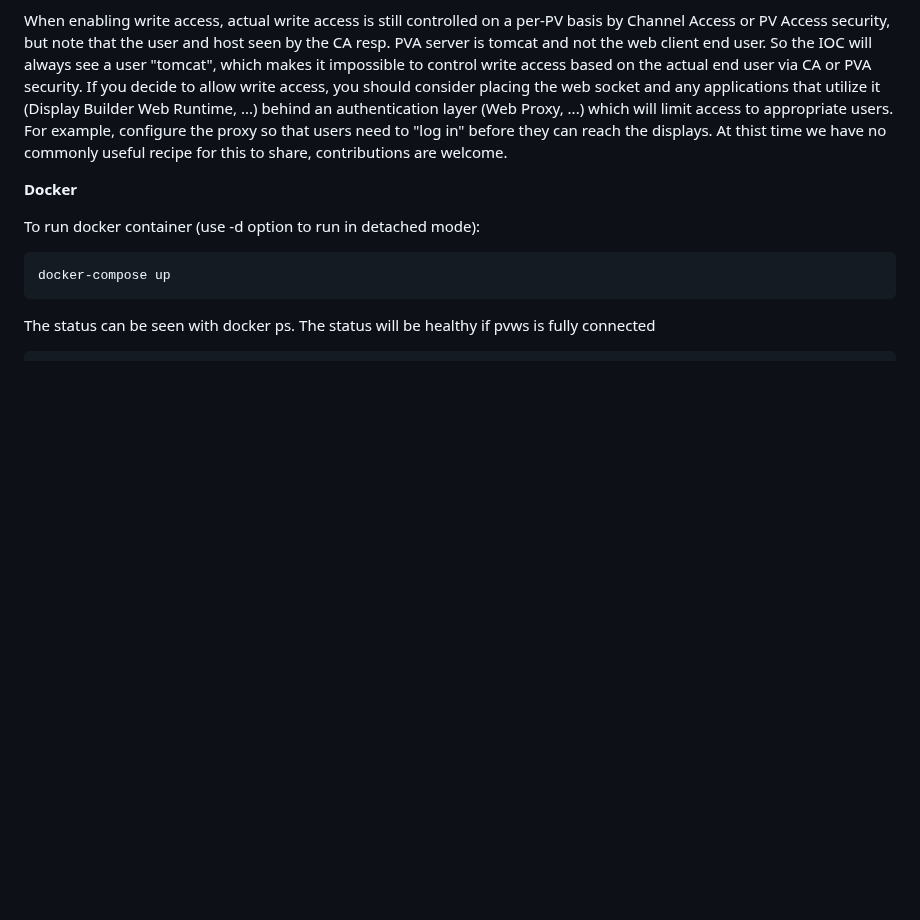
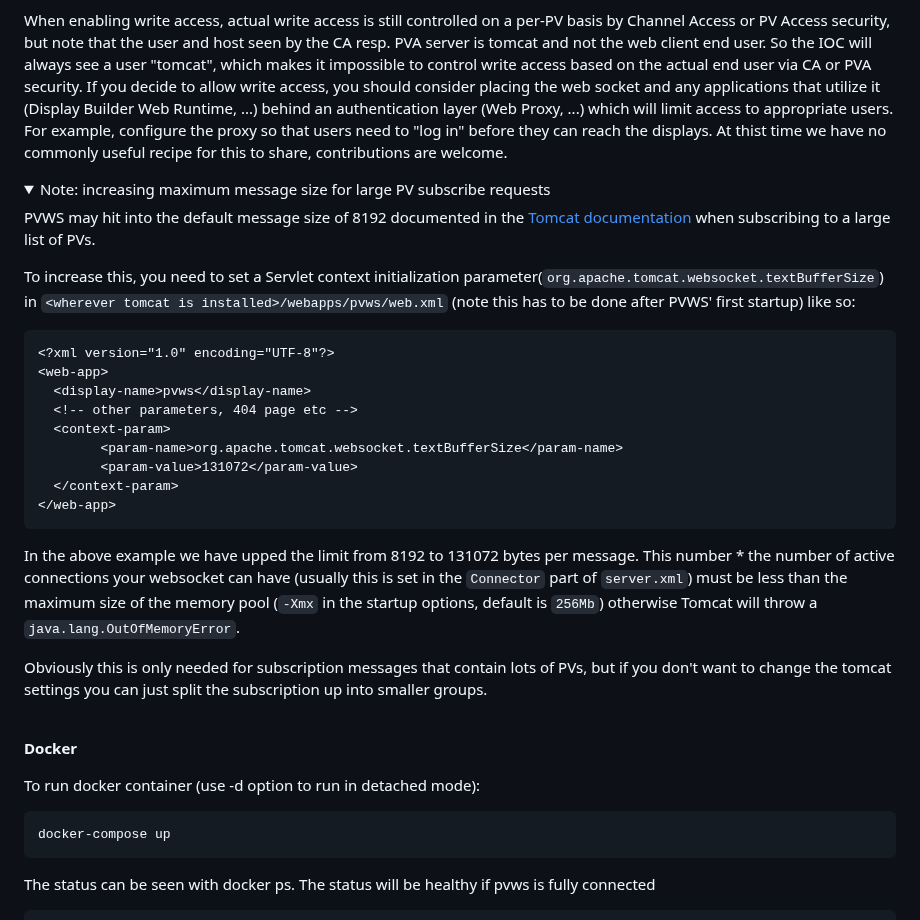
Before and after one commit to ornl-epics/pvws, a Markdown page: README.md, the part around the change. GitHub-like rendering; folded sections open; blank space fills up the shorter version.

Commit message:
Add note about increasing max message size

````diff
--- a/README.md
+++ b/README.md
@@ -109,6 +109,32 @@ to appropriate users. For example, configure the proxy so that users need to "lo
 before they can reach the displays. At thist time we have no commonly useful
 recipe for this to share, contributions are welcome.
 
+<details>
+<summary>Note: increasing maximum message size for large PV subscribe requests</summary>
+
+PVWS may hit into the default message size of 8192 documented in the [Tomcat documentation](https://tomcat.apache.org/tomcat-9.0-doc/web-socket-howto.html) when subscribing to a large list of PVs.
+
+To increase this, you need to set a Servlet context initialization parameter(`org.apache.tomcat.websocket.textBufferSize`) in `<wherever tomcat is installed>/webapps/pvws/web.xml` (note this has to be done after PVWS' first startup) like so:
+
+```xml
+<?xml version="1.0" encoding="UTF-8"?>
+<web-app>
+  <display-name>pvws</display-name>
+  <!-- other parameters, 404 page etc -->
+  <context-param>
+        <param-name>org.apache.tomcat.websocket.textBufferSize</param-name>
+        <param-value>131072</param-value>
+  </context-param>
+</web-app>
+```
+
+In the above example we have upped the limit from 8192 to 131072 bytes per message. This number * the number of active connections your websocket can have (usually this is set in the `Connector` part of `server.xml`) must be less than the maximum size of the memory pool (`-Xmx` in the startup options, default is `256Mb`) otherwise Tomcat will throw a `java.lang.OutOfMemoryError`.
+
+Obviously this is only needed for subscription messages that contain lots of PVs, but if you don't want to change the tomcat settings you can just split the subscription up into smaller groups.
+
+</details>
+<br>
+
 **Docker**
 
 To run docker container (use -d option to run in detached mode):
````
